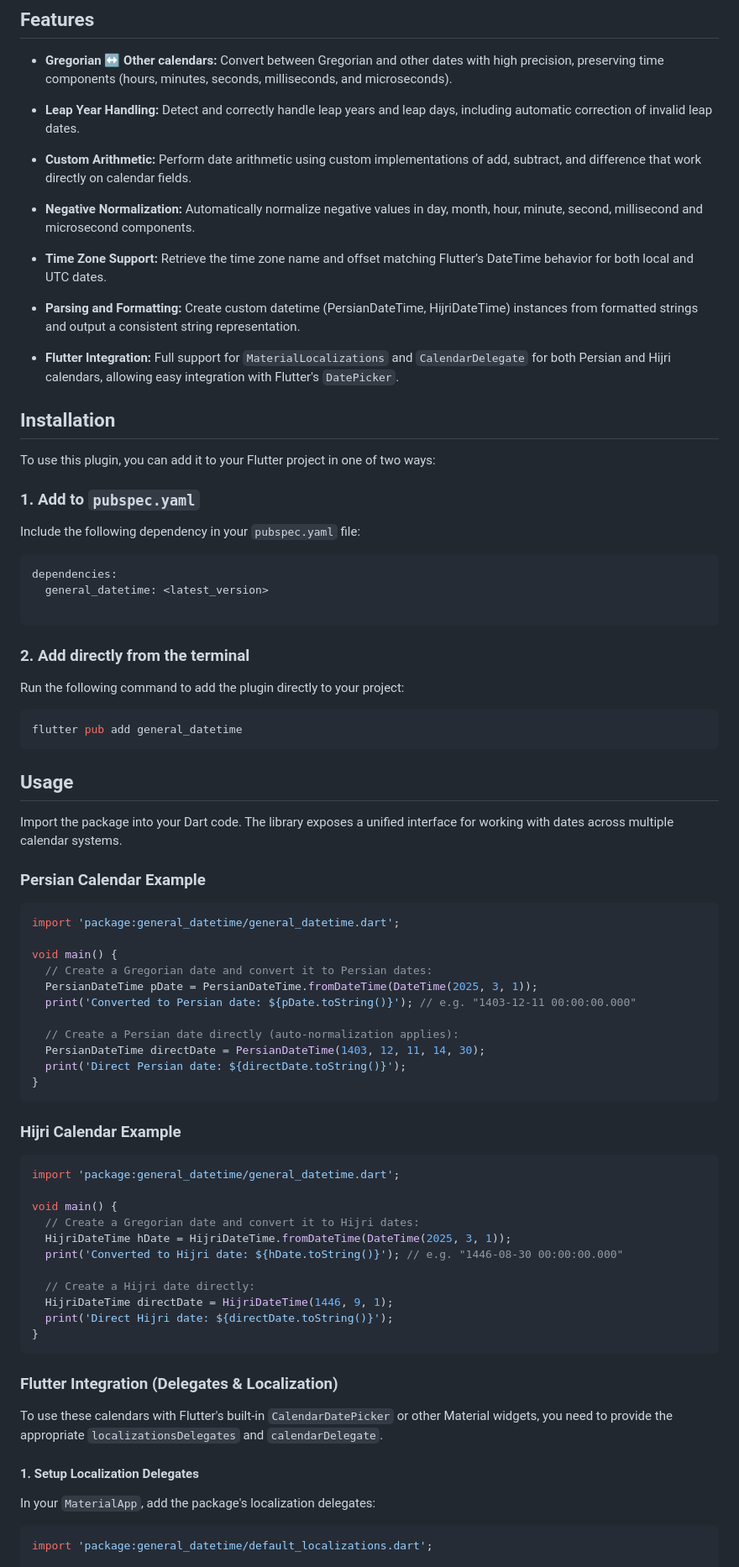
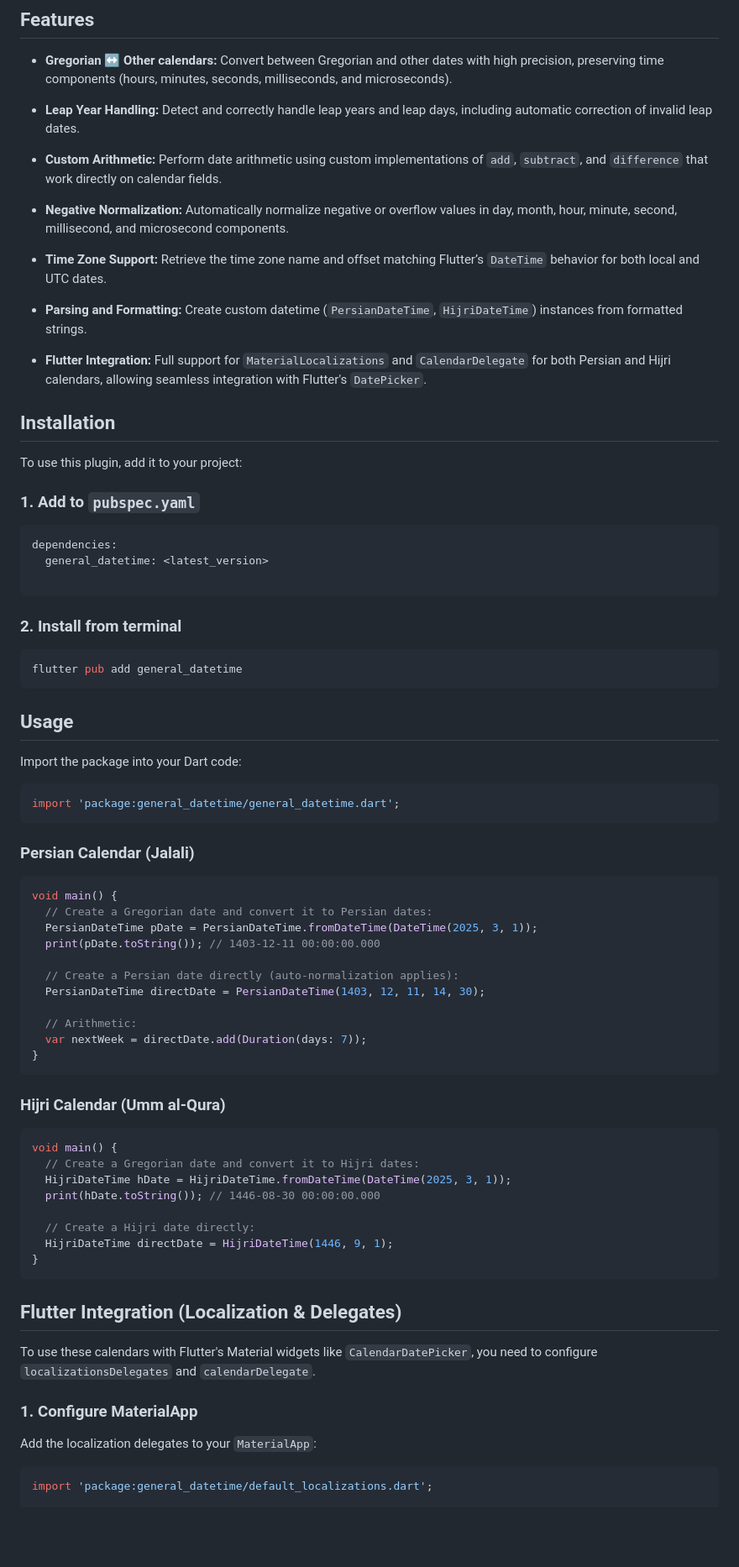
Before and after one commit to ali-you/general-datetime-package, a Markdown page: README.md, the part around one of its changes. Shown at 84% size. Rendered like a GitHub page; blank space fills up the shorter version.

````diff
--- a/README.md
+++ b/README.md
@@ -47,32 +55,28 @@ value normalization gracefully.
   leap dates.
 
 - **Custom Arithmetic:**
-  Perform date arithmetic using custom implementations of add, subtract, and difference that work
+  Perform date arithmetic using custom implementations of `add`, `subtract`, and `difference` that work
   directly on calendar fields.
 
 - **Negative Normalization:**
-  Automatically normalize negative values in day, month, hour, minute, second, millisecond and
+  Automatically normalize negative or overflow values in day, month, hour, minute, second, millisecond, and
   microsecond components.
 
 - **Time Zone Support:**
-  Retrieve the time zone name and offset matching Flutter’s DateTime behavior for both local and UTC
+  Retrieve the time zone name and offset matching Flutter’s `DateTime` behavior for both local and UTC
   dates.
 
 - **Parsing and Formatting:**
-  Create custom datetime (PersianDateTime, HijriDateTime) instances from formatted strings and output
-  a consistent string
-  representation.
+  Create custom datetime (`PersianDateTime`, `HijriDateTime`) instances from formatted strings.
 
 - **Flutter Integration:**
-  Full support for `MaterialLocalizations` and `CalendarDelegate` for both Persian and Hijri calendars, allowing easy integration with Flutter's `DatePicker`.
+  Full support for `MaterialLocalizations` and `CalendarDelegate` for both Persian and Hijri calendars, allowing seamless integration with Flutter's `DatePicker`.
 
 ## Installation
 
-To use this plugin, you can add it to your Flutter project in one of two ways:
+To use this plugin, add it to your project:
 
 ### 1. Add to `pubspec.yaml`
-
-Include the following dependency in your `pubspec.yaml` file:
 
 ```yaml
 dependencies:
@@ -80,9 +84,7 @@ dependencies:
 
 ```
 
-### 2. Add directly from the terminal
-
-Run the following command to add the plugin directly to your project:
+### 2. Install from terminal
 
 ```bash
 flutter pub add general_datetime
@@ -90,48 +92,48 @@ flutter pub add general_datetime
 
 ## Usage
 
-Import the package into your Dart code. The library exposes a unified interface for working with
-dates across multiple calendar systems.
-
-### Persian Calendar Example
+Import the package into your Dart code:
 
 ```dart
 import 'package:general_datetime/general_datetime.dart';
+```
 
+### Persian Calendar (Jalali)
+
+```dart
 void main() {
   // Create a Gregorian date and convert it to Persian dates:
   PersianDateTime pDate = PersianDateTime.fromDateTime(DateTime(2025, 3, 1));
-  print('Converted to Persian date: ${pDate.toString()}'); // e.g. "1403-12-11 00:00:00.000"
+  print(pDate.toString()); // 1403-12-11 00:00:00.000
 
   // Create a Persian date directly (auto-normalization applies):
   PersianDateTime directDate = PersianDateTime(1403, 12, 11, 14, 30);
-  print('Direct Persian date: ${directDate.toString()}');
+
+  // Arithmetic:
+  var nextWeek = directDate.add(Duration(days: 7));
 }
 ```
 
-### Hijri Calendar Example
+### Hijri Calendar (Umm al-Qura)
 
 ```dart
-import 'package:general_datetime/general_datetime.dart';
-
 void main() {
   // Create a Gregorian date and convert it to Hijri dates:
   HijriDateTime hDate = HijriDateTime.fromDateTime(DateTime(2025, 3, 1));
-  print('Converted to Hijri date: ${hDate.toString()}'); // e.g. "1446-08-30 00:00:00.000"
+  print(hDate.toString()); // 1446-08-30 00:00:00.000
 
   // Create a Hijri date directly:
   HijriDateTime directDate = HijriDateTime(1446, 9, 1);
-  print('Direct Hijri date: ${directDate.toString()}');
 }
 ```
 
-### Flutter Integration (Delegates & Localization)
+## Flutter Integration (Localization & Delegates)
 
-To use these calendars with Flutter's built-in `CalendarDatePicker` or other Material widgets, you need to provide the appropriate `localizationsDelegates` and `calendarDelegate`.
+To use these calendars with Flutter's Material widgets like `CalendarDatePicker`, you need to configure `localizationsDelegates` and `calendarDelegate`.
 
-#### 1. Setup Localization Delegates
+### 1. Configure MaterialApp
 
-In your `MaterialApp`, add the package's localization delegates:
+Add the localization delegates to your `MaterialApp`:
 
 ```dart
 import 'package:general_datetime/default_localizations.dart';
````
Also changed, not shown: other parts of README.md (+56 -104 lines).
